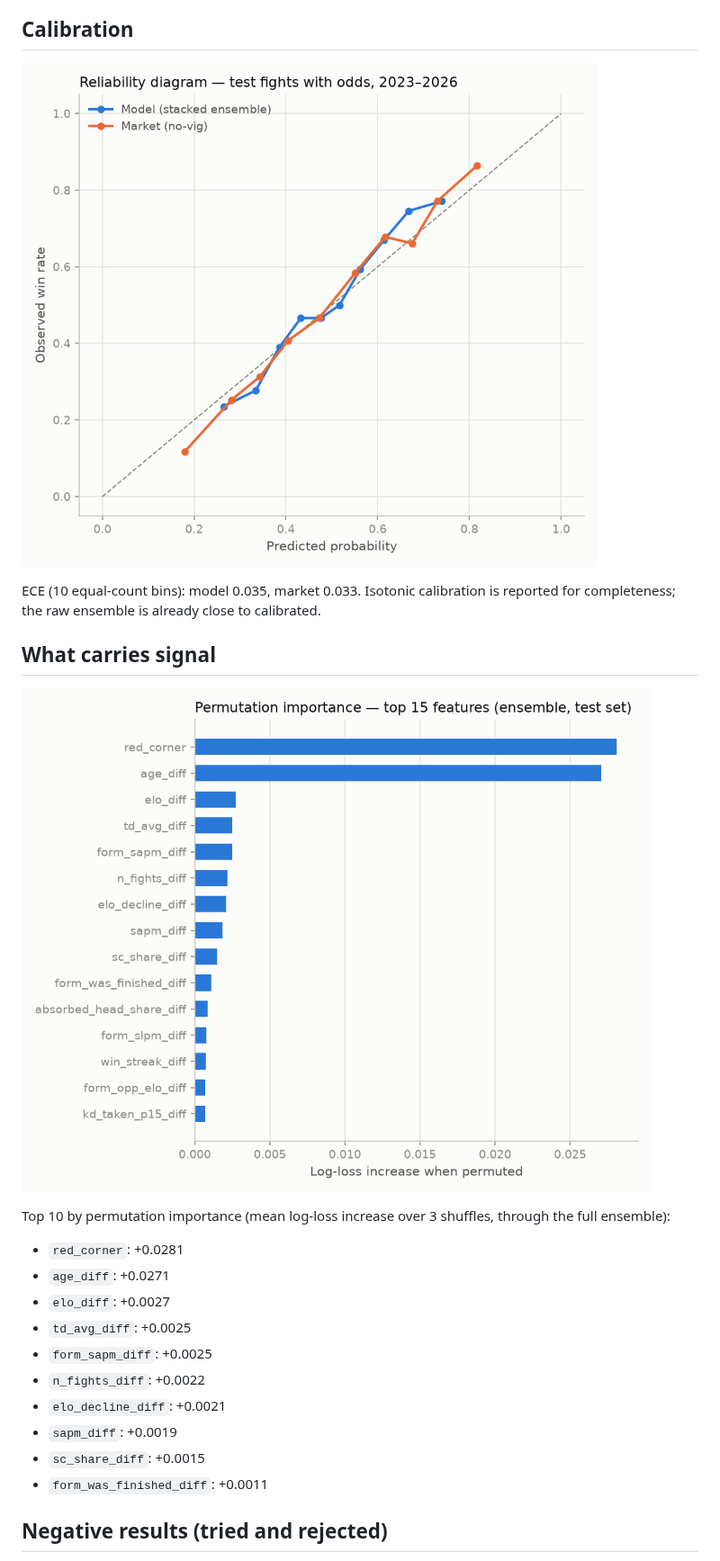
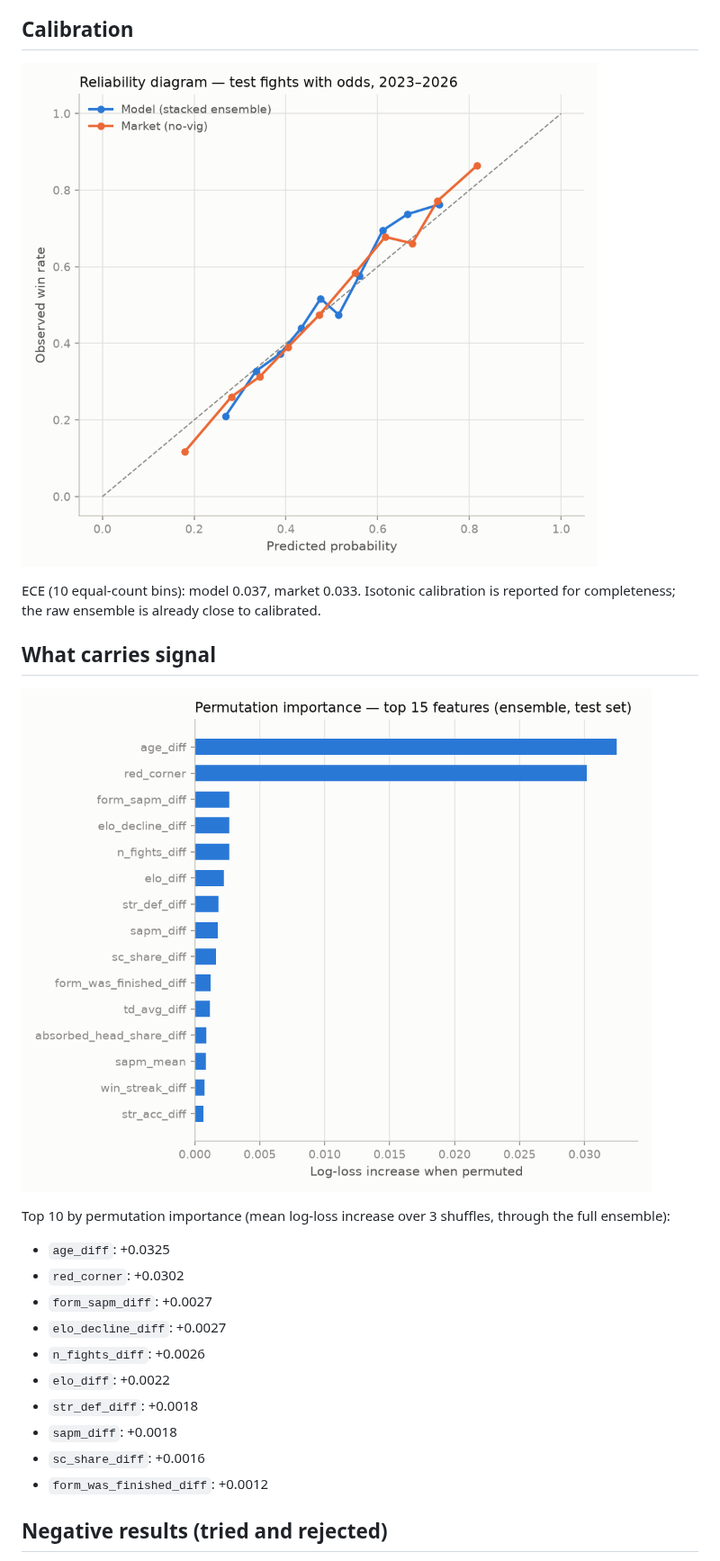
Before and after one commit to Advait-Sadineni/ufc-predictor, a Markdown page: report.md, the part around one of its changes. Shown at 90% size. GitHub-like rendering; pictures changed too: plots/importance.png, plots/reliability.png.

Commit message:
Auto-retrain report 2026-09-13

```diff
--- a/report.md
+++ b/report.md
@@ -75,7 +75,7 @@ and prop markets carry roughly twice the vig of moneylines.
 
 ![Reliability diagram](plots/reliability.png)
 
-ECE (10 equal-count bins): model 0.035, market 0.033.
+ECE (10 equal-count bins): model 0.037, market 0.033.
 Isotonic calibration is reported for completeness; the raw ensemble is already
 close to calibrated.
 
@@ -86,16 +86,16 @@ close to calibrated.
 Top 10 by permutation importance (mean log-loss increase over 3 shuffles,
 through the full ensemble):
 
-- `red_corner`: +0.0281
-- `age_diff`: +0.0271
-- `elo_diff`: +0.0027
-- `td_avg_diff`: +0.0025
-- `form_sapm_diff`: +0.0025
-- `n_fights_diff`: +0.0022
-- `elo_decline_diff`: +0.0021
-- `sapm_diff`: +0.0019
-- `sc_share_diff`: +0.0015
-- `form_was_finished_diff`: +0.0011
+- `age_diff`: +0.0325
+- `red_corner`: +0.0302
+- `form_sapm_diff`: +0.0027
+- `elo_decline_diff`: +0.0027
+- `n_fights_diff`: +0.0026
+- `elo_diff`: +0.0022
+- `str_def_diff`: +0.0018
+- `sapm_diff`: +0.0018
+- `sc_share_diff`: +0.0016
+- `form_was_finished_diff`: +0.0012
 
 ## Negative results (tried and rejected)
 
```
Also changed, not shown: other parts of report.md (+24 -24 lines).
